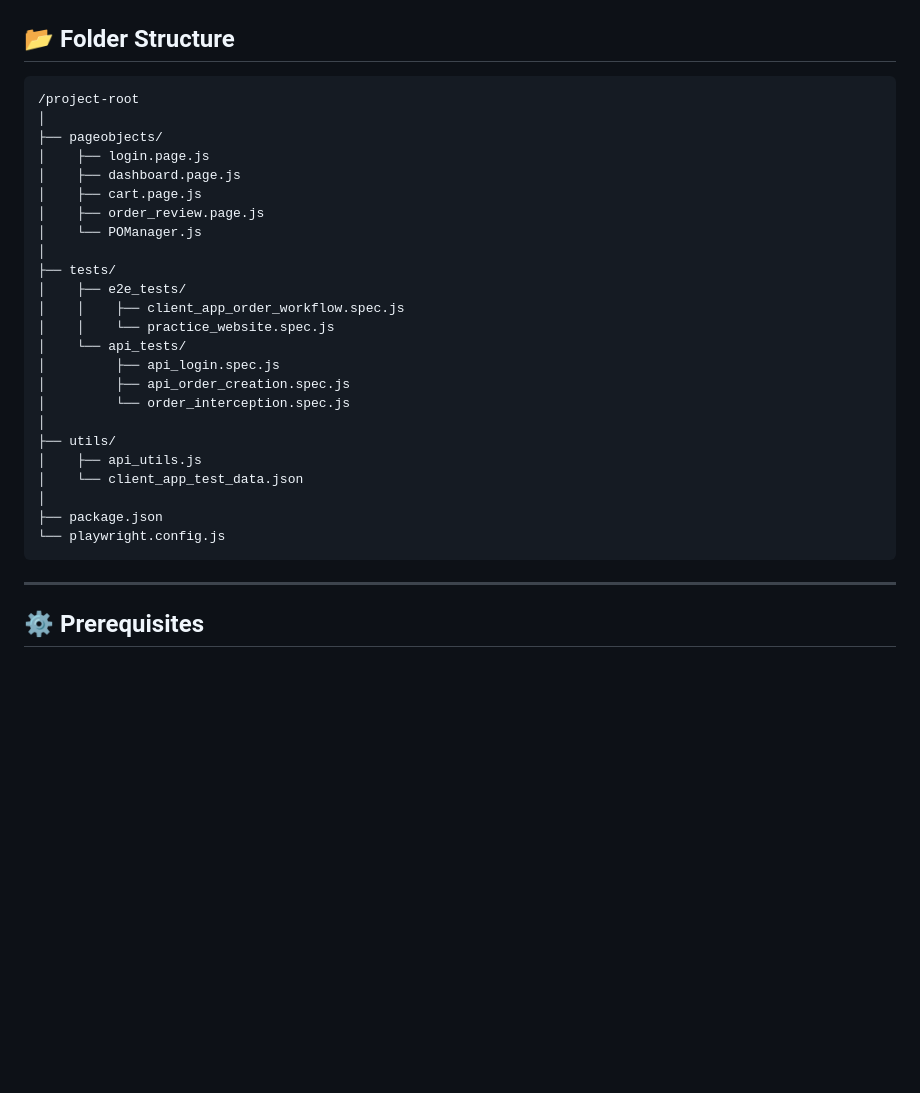
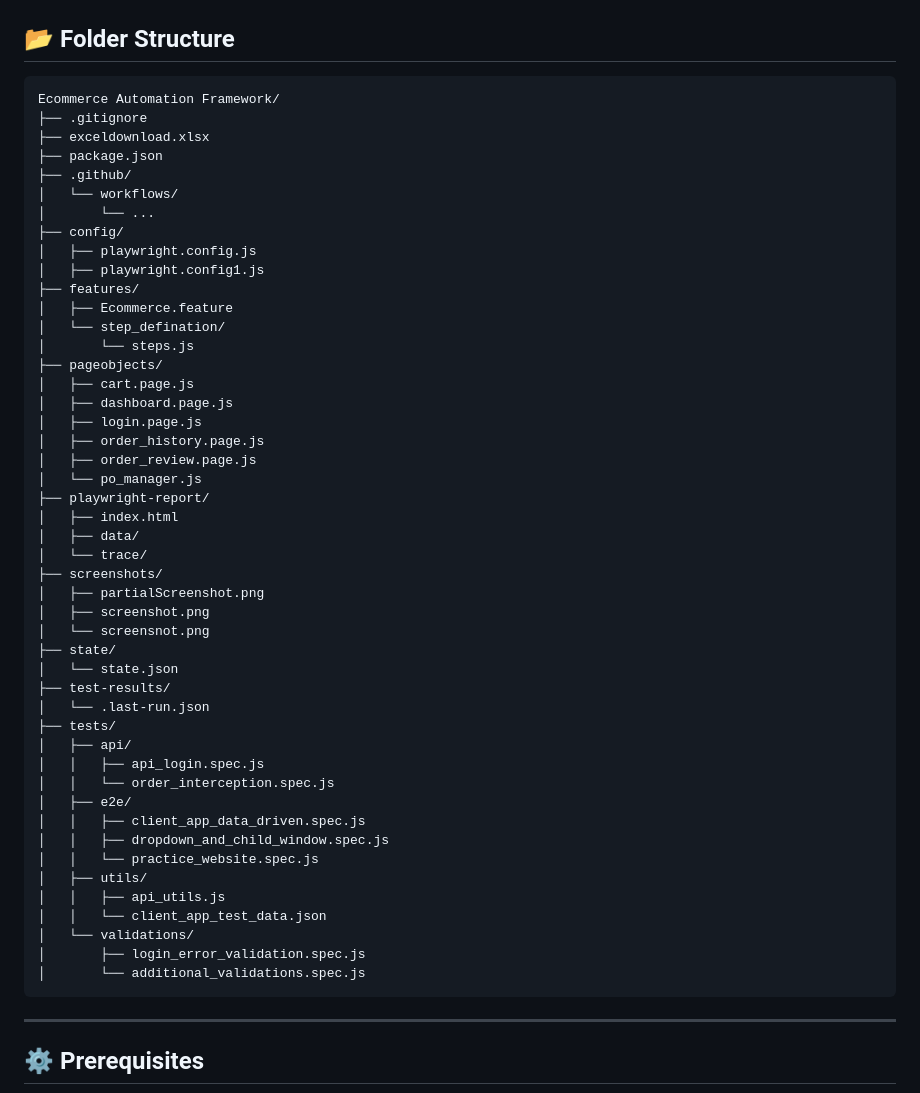
Before and after one commit to RajatSharan/RajatSharan-Ecommerce-Automation-Framework, a Markdown page: README.md, the part around the change. GitHub-like rendering; blank space fills up the shorter version.

````diff
--- a/README.md
+++ b/README.md
@@ -25,30 +25,53 @@ The **Ecommerce Automation Framework** is a Playwright-based test automation set
 ## 📂 Folder Structure
 
 ```
-/project-root
-│
+Ecommerce Automation Framework/
+├── .gitignore
+├── exceldownload.xlsx
+├── package.json
+├── .github/
+│   └── workflows/
+│       └── ...
+├── config/
+│   ├── playwright.config.js
+│   ├── playwright.config1.js
+├── features/
+│   ├── Ecommerce.feature
+│   └── step_defination/
+│       └── steps.js
 ├── pageobjects/
-│    ├── login.page.js
-│    ├── dashboard.page.js
-│    ├── cart.page.js
-│    ├── order_review.page.js
-│    └── POManager.js
-│
+│   ├── cart.page.js
+│   ├── dashboard.page.js
+│   ├── login.page.js
+│   ├── order_history.page.js
+│   ├── order_review.page.js
+│   └── po_manager.js
+├── playwright-report/
+│   ├── index.html
+│   ├── data/
+│   └── trace/
+├── screenshots/
+│   ├── partialScreenshot.png
+│   ├── screenshot.png
+│   └── screensnot.png
+├── state/
+│   └── state.json
+├── test-results/
+│   └── .last-run.json
 ├── tests/
-│    ├── e2e_tests/
-│    │    ├── client_app_order_workflow.spec.js
-│    │    └── practice_website.spec.js
-│    └── api_tests/
-│         ├── api_login.spec.js
-│         ├── api_order_creation.spec.js
-│         └── order_interception.spec.js
-│
-├── utils/
-│    ├── api_utils.js
-│    └── client_app_test_data.json
-│
-├── package.json
-└── playwright.config.js
+│   ├── api/
+│   │   ├── api_login.spec.js
+│   │   └── order_interception.spec.js
+│   ├── e2e/
+│   │   ├── client_app_data_driven.spec.js
+│   │   ├── dropdown_and_child_window.spec.js
+│   │   └── practice_website.spec.js
+│   ├── utils/
+│   │   ├── api_utils.js
+│   │   └── client_app_test_data.json
+│   └── validations/
+│       ├── login_error_validation.spec.js
+│       └── additional_validations.spec.js
 ```
 
 ---
````
